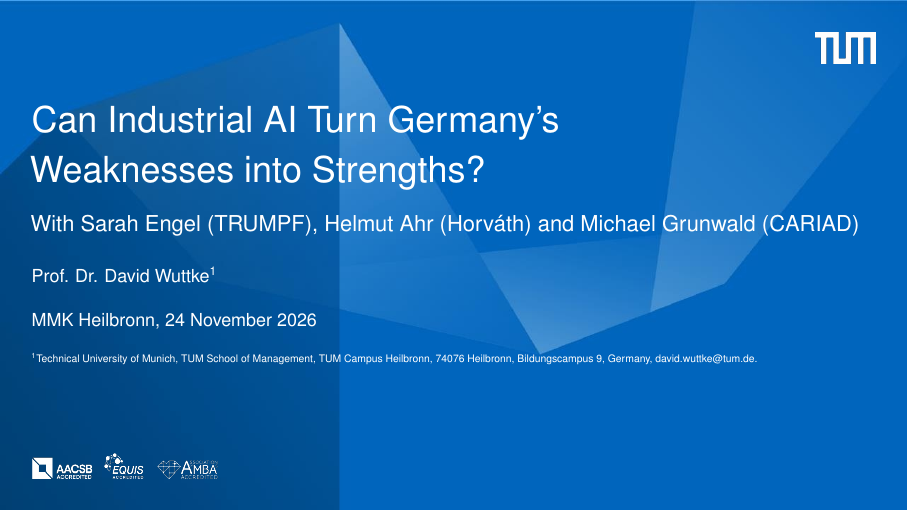
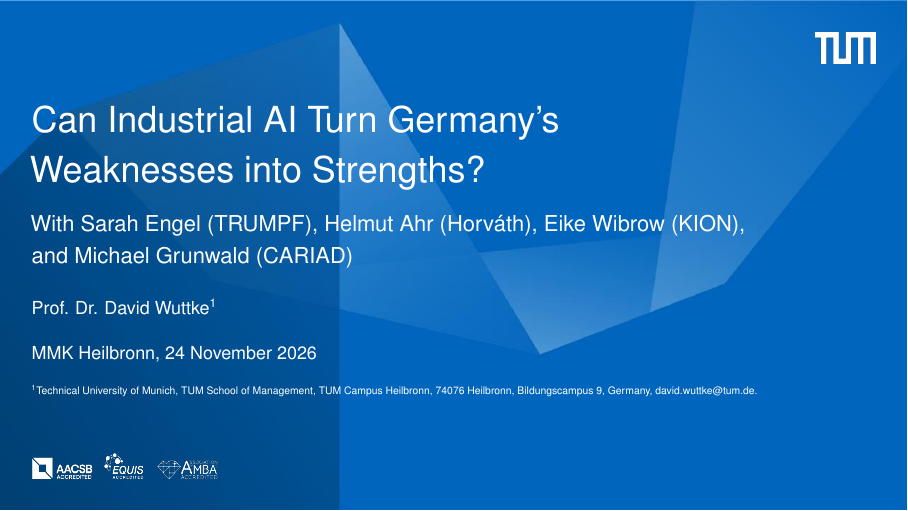
Before and after one commit to davidwuttke/workshops, LaTeX slides (01 MMK 2026 Panel/20261124_MMK_Panel.tex): page 1 of 3. Compiled offline with pdfLaTeX; a LaTeX package or settings file that is missing is left out.

Commit message:
udpated slides

```diff
--- a/01 MMK 2026 Panel/20261124_MMK_Panel.tex
+++ b/01 MMK 2026 Panel/20261124_MMK_Panel.tex
@@ -32,7 +32,7 @@
 % ---------------------------------------------------
 
 \title{Can Industrial AI Turn Germany's\texorpdfstring{\\}{ }Weaknesses into Strengths?}
-\subtitle{With Sarah Engel (TRUMPF), Helmut Ahr (Horváth) and Michael Grunwald (CARIAD)}
+\subtitle{With Sarah Engel (TRUMPF), Helmut Ahr (Horváth), Eike Wibrow (KION),\\ and Michael Grunwald (CARIAD)}
 \author[Wuttke]{%
 Prof. Dr. David Wuttke\inst{1}
 }
```
